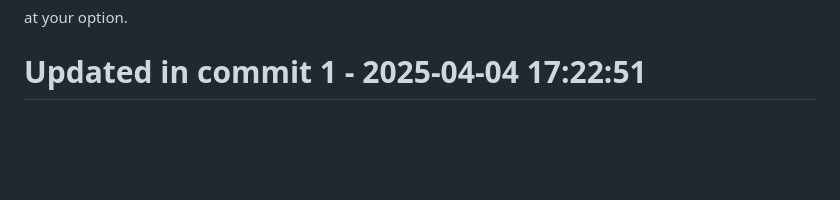
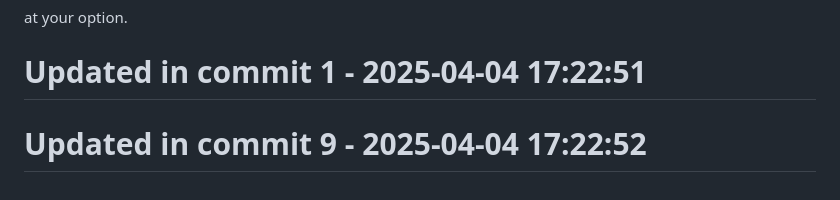
Before and after one commit to llamasearchai/llamamoonlight, a Markdown page: README.md, the part around the change. Drawn GitHub-style; blank space fills up the shorter version.

Commit message:
feat: Create README functionality

```diff
--- a/README.md
+++ b/README.md
@@ -164,3 +164,5 @@ This project is licensed under either of
 
 at your option.
 # Updated in commit 1 - 2025-04-04 17:22:51
+
+# Updated in commit 9 - 2025-04-04 17:22:52
```
